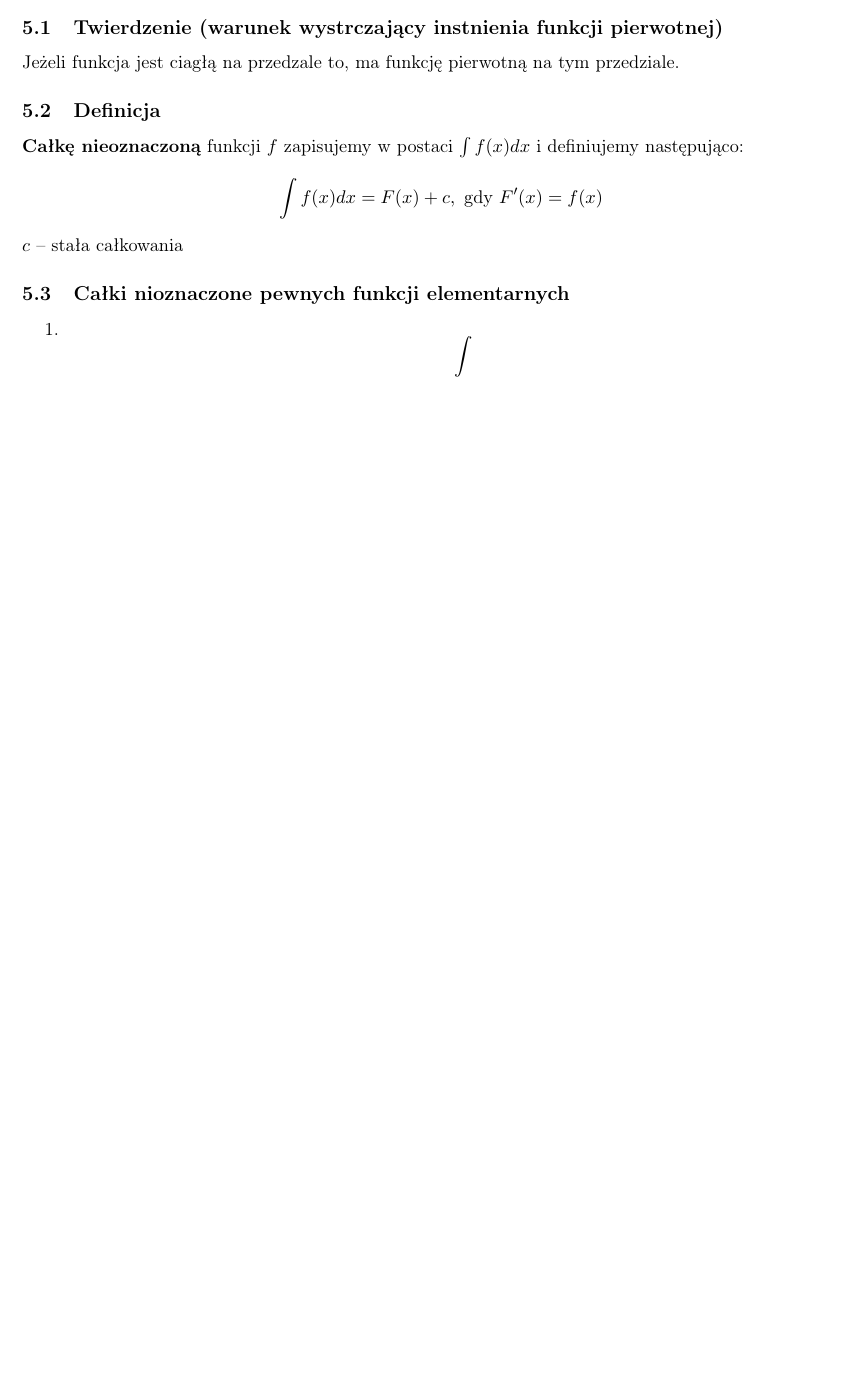
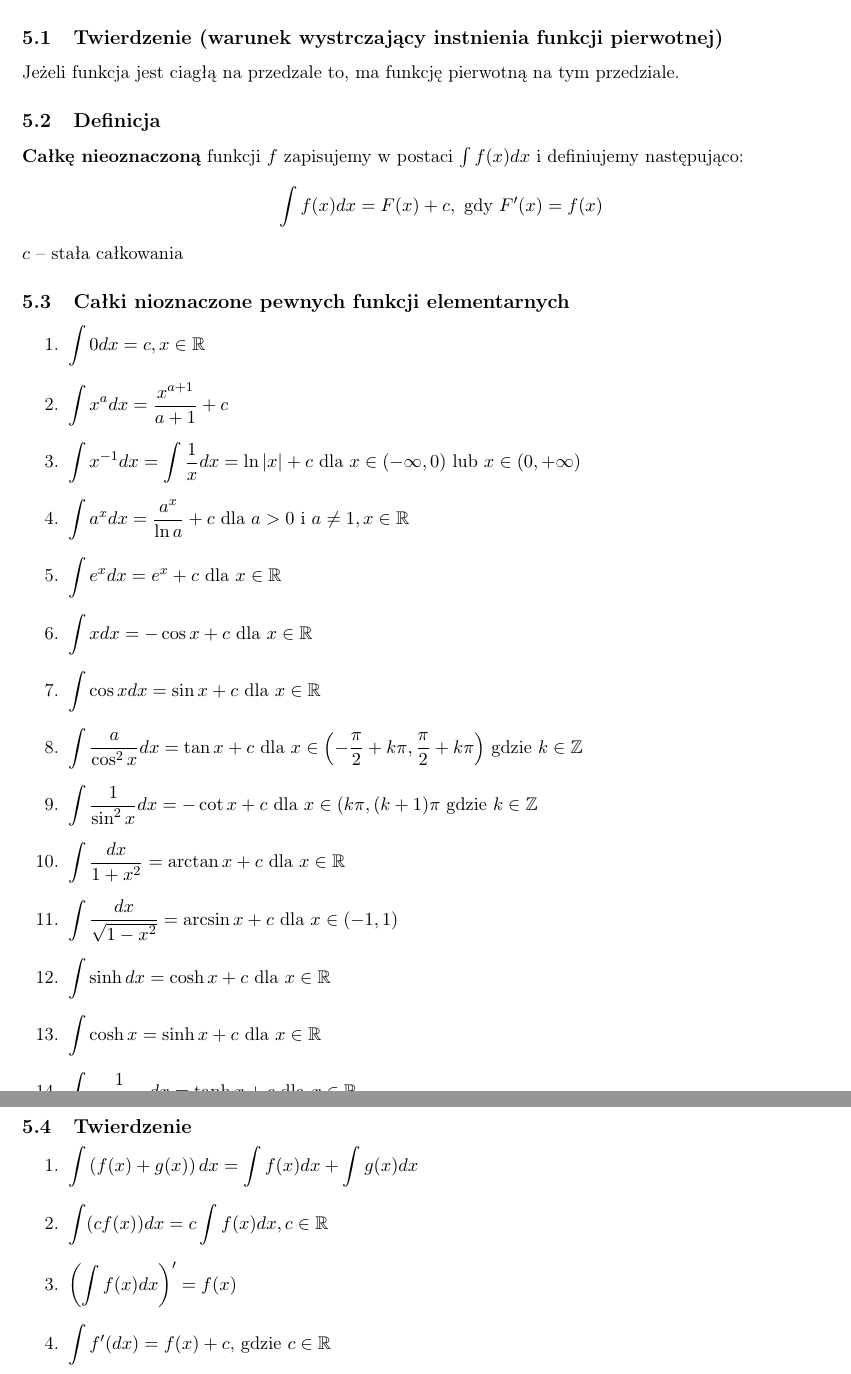
Before and after one commit to rafal11ck/notatki-PSK, a LaTeX document (matematyka 1/wyklad/wzorynaegzamin.tex): part of page 3 of 3 before the commit and two parts of pages 3 and 4 of 4 after it, the two joined at a grey line, cut so that both start at the same text, the shorter picture padded with empty space. Compiled offline with pdfLaTeX.

Commit message:
matma wzory całki nieoznaczone

```diff
--- a/matematyka 1/wyklad/wzorynaegzamin.tex
+++ b/matematyka 1/wyklad/wzorynaegzamin.tex
@@ -149,3 +149,4 @@ Dla dowolonej funkcji ciągłej f(x) w przedziale \(<a,b>\) istnieje taka liczba
 $$\int_a^b f(x)dx = (b-a)f(h)$$
 \newpage
 \section{Całki nieoznaczone}
+\label{sec:orgb56b439}
@@ -153,13 +153,26 @@ $$\int_a^b f(x)dx = (b-a)f(h)$$
 Funkcja \(F\) jest \textbf{funkcją pierwotną} funkcji \(f\) na przedziale \(I\) , jeżeli \(F'(x) = f(x)\) dla każdego \(x \in I\).
 \subsection{Twierdzenie (warunek wystrczający instnienia funkcji pierwotnej)}
-\label{sec:org99fab2c}
+\label{sec:org5cf5d85}
 Jeżeli funkcja jest ciagłą na przedzale to, ma funkcję pierwotną na tym przedziale.
 \subsection{Definicja}
-\label{sec:orga18286d}
+\label{sec:org033d0ed}
 \textbf{Całkę nieoznaczoną} funkcji \(f\) zapisujemy w postaci \(\int f(x)dx\) i definiujemy następująco:
 $$\int f(x) dx = F(x) + c, \text{ gdy }F'(x) = f(x)$$
 \(c\) -- stała całkowania
 \subsection{Całki nioznaczone pewnych funkcji elementarnych}
-\label{sec:orge189057}
+\label{sec:orge629bb7}
 \begin{enumerate}
-\item \[\int\]
+\item \(\displaystyle\int 0 dx = c , x \in \mathbb{R}\)
+\item \(\displaystyle\int x^{a}dx = \frac{x^{a+1}}{a + 1} +c\)
+\item \(\displaystyle\int x^{-1}dx = \int \frac{1}{x}dx = \ln |x| + c\) dla \(x \in ( - \infty,0 )\) lub \(x \in (0, + \infty)\)
+\item \(\displaystyle\int a^x dx = \frac{a^x}{\ln a} + c\) dla \(a>0\) i \(a \ne 1, x \in \mathbb{R}\)
+\item \(\displaystyle\int e^{x} dx = e^x + c\) dla \(x \in \mathbb{R}\)
+\item \(\displaystyle\int x dx = -\cos x +c\) dla \(x \in \mathbb{R}\)
+\item \(\displaystyle\int \cos x dx = \sin x + c\) dla \(x \in \mathbb{R}\)
+\item \(\displaystyle\int \frac{a}{\cos^2 x}dx = \tan x + c\) dla \(\displaystyle x \in \left( - \frac{\pi}{2} + k \pi, \frac{\pi}{2}+k \pi \right)\) gdzie \(k \in \mathbb{Z}\)
+\item \(\displaystyle\int \frac{1}{\sin^2 x}dx = - \cot x+c\) dla \(x \in (k\pi, (k+1)\pi\) gdzie \(k \in \mathbb{Z}\)
+\item \(\displaystyle\int \frac{dx}{1 + x^2} = \arctan x + c\) dla \(x \in \mathbb{R}\)
+\item \(\displaystyle\int \frac{dx}{\sqrt{1-x^2}} = \arcsin x + c\) dla \(x \in (-1, 1)\)
+\item \(\displaystyle\int \sinh dx = \cosh x + c\) dla \(x \in \mathbb{R}\)
+\item \(\displaystyle\int \cosh x = \sinh x + c\) dla \(x \in \mathbb{R}\)
+\item \(\displaystyle\int \frac{1}{\cosh^2 x} dx = \tanh x + c\) dla \(x \in \mathbb{R}\)
@@ -166,2 +183,10 @@ $$\int f(x) dx = F(x) + c, \text{ gdy }F'(x) = f(x)$$
+\end{enumerate}
+\subsection{Twierdzenie}
+\label{sec:orgefedf13}
+\begin{enumerate}
+\item \(\displaystyle\int \left( f(x) + g(x) \right) dx = \int f(x)dx + \int g(x)dx\)
+\item \(\displaystyle\int (c f(x))dx = c \int f(x) dx, c \in \mathbb{R}\)
+\item \(\displaystyle \left( \int f(x) dx \right)' = f(x)\)
+\item \(\displaystyle \int f'(dx) = f(x) +c\), gdzie \(c \in \mathbb{R}\)
 \end{enumerate}
 \end{document}
```
Also changed, not shown: matematyka 1/wyklad/wzorynaegzamin.pdf, matematyka 1/wyklad/wzorynaegzamin.tex (21 more changed lines), 1 other file.
